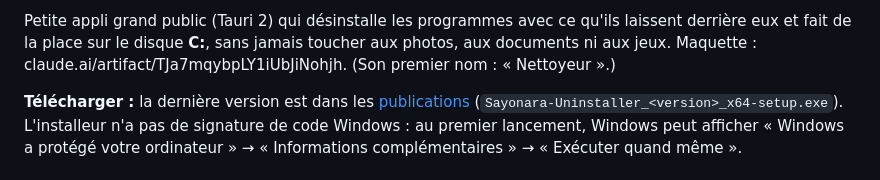
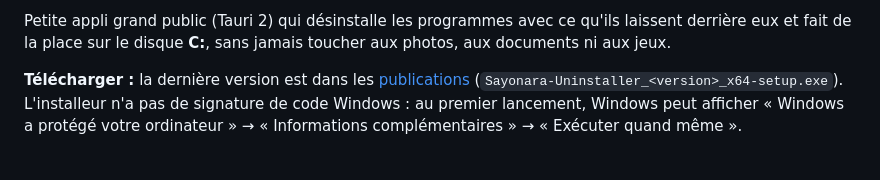
Before and after one commit to drrakendu78/Sayonara-Uninstaller, a Markdown page: README.md, the part around one of its changes. Rendered like a GitHub page.

```diff
--- a/README.md
+++ b/README.md
@@ -10,7 +10,7 @@
 
 Petite appli grand public (Tauri 2) qui désinstalle les programmes avec ce qu'ils laissent derrière
 eux et fait de la place sur le disque **C:**, sans jamais toucher aux photos, aux documents ni aux
-jeux. Maquette : claude.ai/artifact/TJa7mqybpLY1iUbJiNohjh. (Son premier nom : « Nettoyeur ».)
+jeux.
 
 **Télécharger :** la dernière version est dans les
 [publications](https://github.com/drrakendu78/Sayonara-Uninstaller/releases/latest)
```
Also changed, not shown: other parts of README.md (+2 -2 lines).
